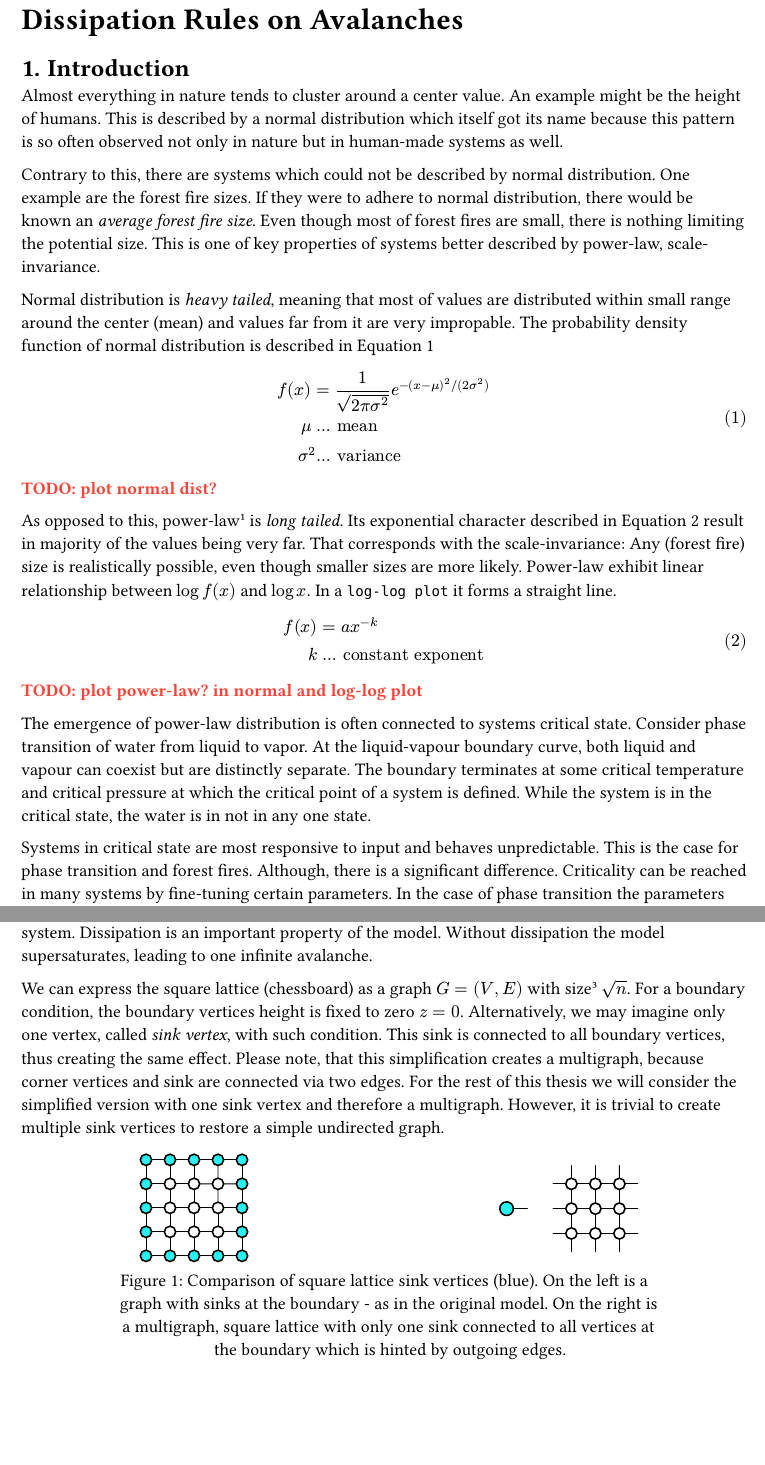
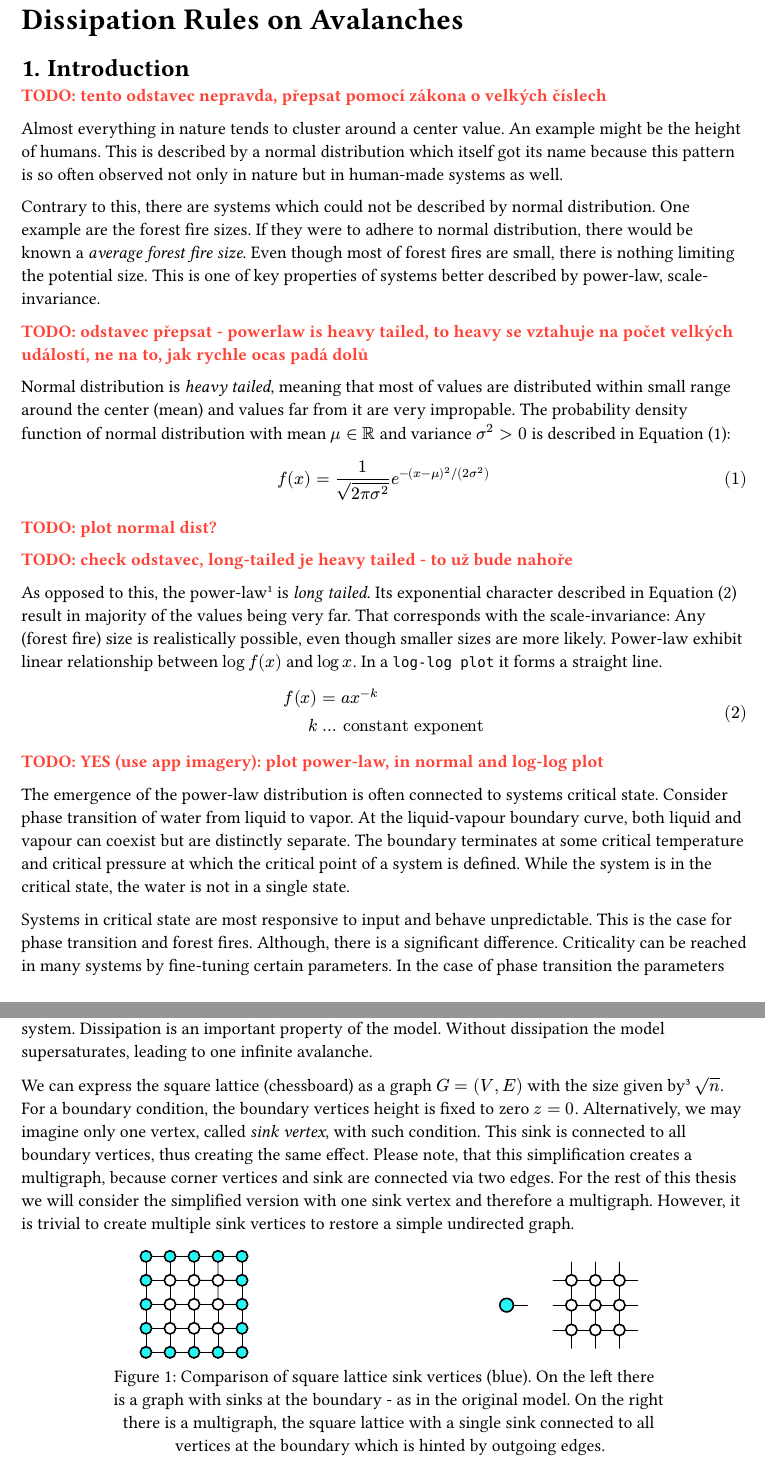
Before and after one commit to vokymir/kiv-bpr, a Typst document (doc/doc.typ): two parts of pages 1 and 3 of 5, joined at a grey line, cut so that both start at the same text, the shorter picture padded with empty space. The pictures show the PDF file doc/doc.pdf that the author committed with the source.

Commit message:
impl most doc fixes

```diff
--- a/doc/doc.typ
+++ b/doc/doc.typ
@@ -21,3 +43,4 @@
+TODO: tento odstavec nepravda, přepsat pomocí zákona o velkých číslech
 
 Almost everything in nature tends to cluster around a center value. An example
 might be the height of humans. This is described by a normal distribution which
@@ -26,25 +49,29 @@ but in human-made systems as well.
 
 Contrary to this, there are systems which could not be described by normal
 distribution. One example are the forest fire sizes. If they were to adhere to
-normal distribution, there would be known an _average forest fire size_. Even
+normal distribution, there would be known a _average forest fire size_. Even
 though most of forest fires are small, there is nothing limiting the potential
 size. This is one of key properties of systems better described by power-law,
 scale-invariance.
 
+TODO: odstavec přepsat - powerlaw is heavy tailed, to heavy se vztahuje na počet
+velkých událostí, ne na to, jak rychle ocas padá dolů
+
 Normal distribution is _heavy tailed_, meaning that most of values are
 distributed within small range around the center (mean) and
 values far from it are very impropable. The probability density function of
-normal distribution is described in @eq:normal_distribution
+normal distribution with mean $mu in RR$ and variance $sigma^2 > 0$ is described
+in @eq:normal_distribution:
 
 $
-        f(x) & = 1 / sqrt(2 pi sigma^2) e^(- (x - mu)^2 \/ (2 sigma^2)) \
-  mu #h(1mm) & ... #text[mean] \
-     sigma^2 & ... #text[variance]
+  f(x) & = 1 / sqrt(2 pi sigma^2) e^(- (x - mu)^2 \/ (2 sigma^2))
 $ <eq:normal_distribution>
 
 TODO: plot normal dist?
 
-As opposed to this, power-law  #footnote[Power-law on $(0, infinity)$ cannot be
+TODO: check odstavec, long-tailed je heavy tailed - to už bude nahoře
+
+As opposed to this, the power-law  #footnote[Power-law on $(0, infinity)$ cannot be
   a probability distribution, because the areas near 0 and under the tail are
   infinite. However, with simple restrictions: $f(x) = a x^(-k), quad k > 1, quad
   x > x_(min)$ it is a valid distribution.] is _long tailed_. Its exponential
@@ -59,21 +86,21 @@ $
   k #h(1mm) & ... #text[constant exponent]
 $ <eq:power-law>
 
-TODO: plot power-law? in normal and log-log plot
+TODO: YES (use app imagery): plot power-law, in normal and log-log plot
 
-The emergence of power-law distribution is often connected to systems critical
-state. Consider phase transition of water from liquid to vapor. At the
+The emergence of the power-law distribution is often connected to systems
+critical state. Consider phase transition of water from liquid to vapor. At the
 liquid-vapour boundary curve, both liquid and vapour can coexist but are
 distinctly separate. The boundary terminates at some critical temperature and
 critical pressure at which the critical point of a system is defined. While the
-system is in the critical state, the water is in not in any one state.
+system is in the critical state, the water is not in a single state.
 
-Systems in critical state are most responsive to input and behaves
-unpredictable. This is the case for phase transition and forest fires. Although,
-there is a significant difference. Criticality can be reached in many systems by
+Systems in critical state are most responsive to input and behave unpredictable.
+This is the case for phase transition and forest fires. Although, there is a
+significant difference. Criticality can be reached in many systems by
 fine-tuning certain parameters. In the case of phase transition the parameters
-were pressure and temperature. However, systems exist which reach criticality
-independently of parameters.
+were pressure and temperature. However, there exist systems which reach
+criticality independently of parameters.
 
 TODO NOTE?: usually high degree of freedom systems
 
@@ -182,11 +209,3 @@ property of the model. Without dissipation the model supersaturates, leading to
 one infinite avalanche.
 
 
-We can express the square lattice (chessboard) as a graph $G = (V,E)$ with size
-#footnote[In a square lattice, the $"size"^2 = n$, which is the number of
-  vertices in graph.] $sqrt(n)$. For a boundary condition, the boundary vertices
-height is fixed to zero $z = 0$. Alternatively, we may imagine only one vertex,
-called _sink vertex_, with such condition. This sink is connected to all
-boundary vertices, thus creating the same effect. Please note, that this
-simplification creates a multigraph, because corner vertices and sink are
-connected via two edges. For the rest of this thesis we will consider the
@@ -192,0 +215,2 @@ connected via two edges. For the rest of this thesis we will consider the
+boundary vertices height is fixed to zero $z = 0$. Alternatively, we may
+imagine only one vertex, called _sink vertex_, with such condition. This sink is
@@ -195,10 +222,10 @@ is trivial to create multiple sink vertices to restore a simple undirected
 graph.
 
 #figure(
-  caption: "Comparison of square lattice sink vertices (blue). On the left is a
-  graph with sinks at the boundary - as in the original model. On the right is
-  a multigraph, square lattice with only one sink connected to all vertices at
-  the boundary which is hinted by outgoing edges.",
+  caption: "Comparison of square lattice sink vertices (blue). On the left there
+  is a graph with sinks at the boundary - as in the original model. On the right
+  there is a multigraph, the square lattice with a single sink connected to all
+  vertices at the boundary which is hinted by outgoing edges.",
 
   grid(
     columns: (1fr, 1fr),
```
Also changed, not shown: doc/doc.pdf, doc/doc.typ (48 more changed lines).
